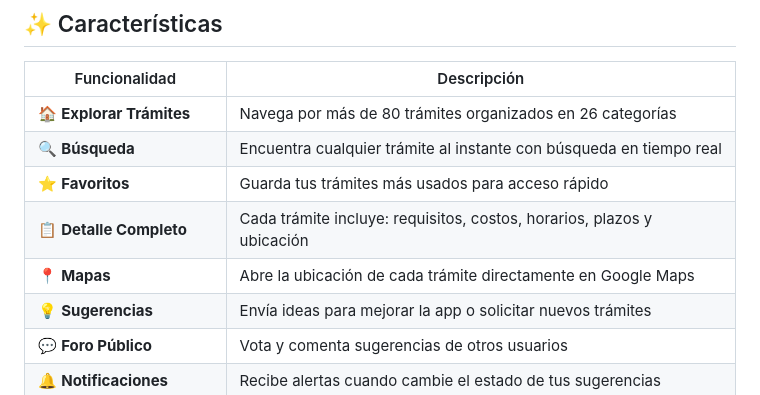
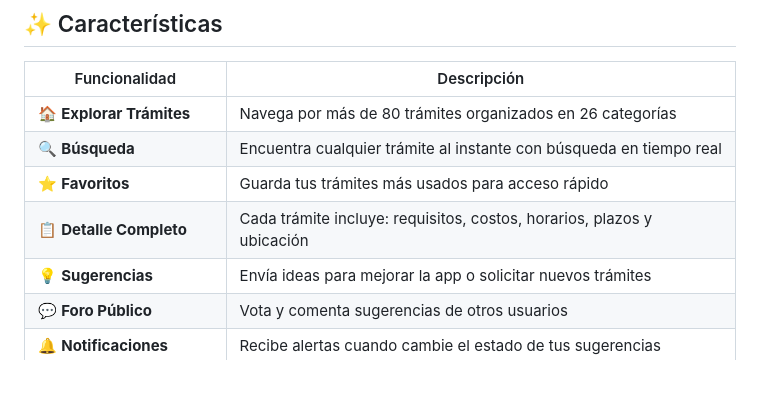
Before and after one commit to Rexxar0102/El_Papeleo, a Markdown page: README.md, the part around the change. Rendered like a GitHub page.

Commit message:
Remove map references from README

```diff
--- a/README.md
+++ b/README.md
@@ -34,7 +34,6 @@
 | 🔍 **Búsqueda** | Encuentra cualquier trámite al instante con búsqueda en tiempo real |
 | ⭐ **Favoritos** | Guarda tus trámites más usados para acceso rápido |
 | 📋 **Detalle Completo** | Cada trámite incluye: requisitos, costos, horarios, plazos y ubicación |
-| 📍 **Mapas** | Abre la ubicación de cada trámite directamente en Google Maps |
 | 💡 **Sugerencias** | Envía ideas para mejorar la app o solicitar nuevos trámites |
 | 💬 **Foro Público** | Vota y comenta sugerencias de otros usuarios |
 | 🔔 **Notificaciones** | Recibe alertas cuando cambie el estado de tus sugerencias |
```
